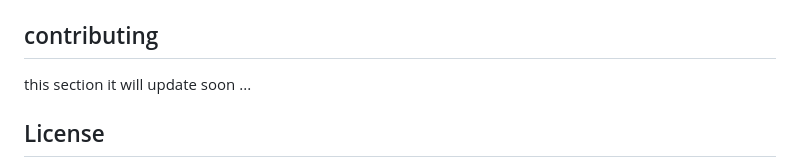
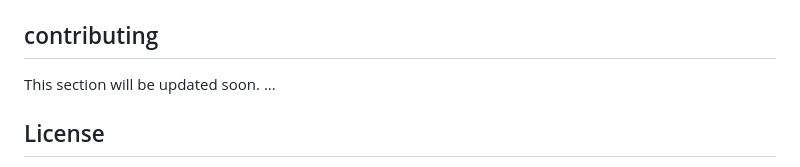
Before and after one commit to Fran4end/Yomu_no_Ikiru, a Markdown page: README.md, the part around the change. Rendered like a GitHub page.

Commit message:
Update README.md
Co-authored-by: Copilot <175728472+Copilot@users.noreply.github.com>

```diff
--- a/README.md
+++ b/README.md
@@ -92,7 +92,7 @@ Before committing your code, please run a code formatter. This can be achieved b
 
 ## contributing
 
-this section it will update soon
+This section will be updated soon.
 ...
 
 ## License
```
